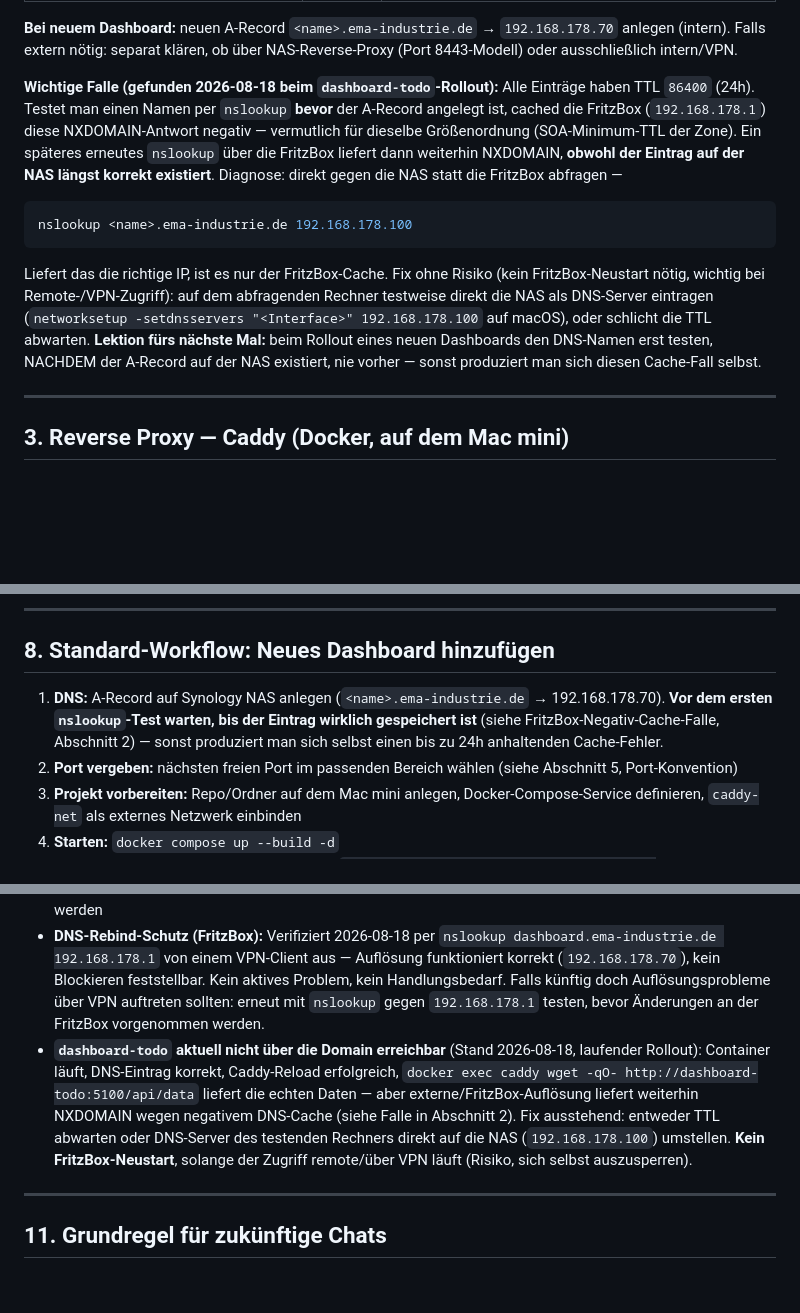
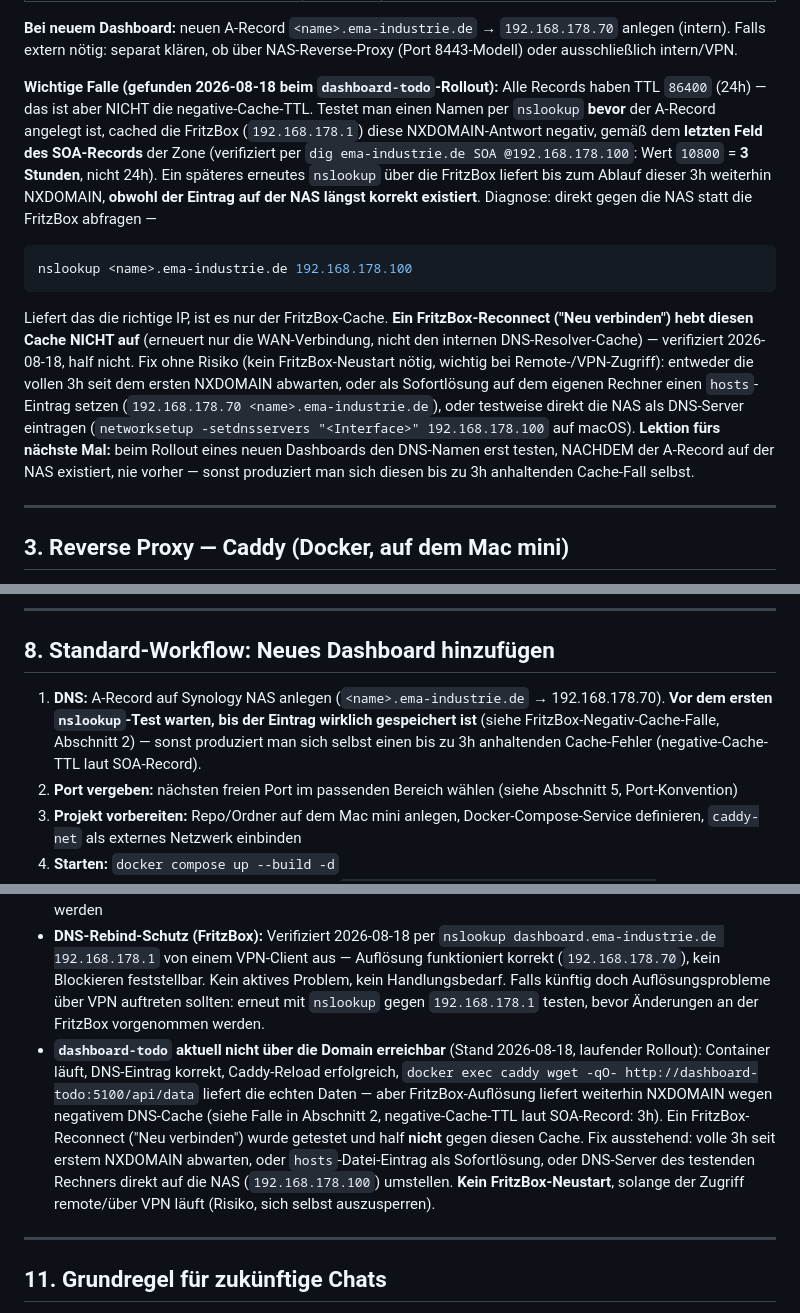
Before and after one commit to Bronko-Trenntuer/dashboard-todo, a Markdown page: INFRASTRUCTURE.md, 3 parts joined by grey strips. Rendered like a GitHub page; blank space fills up the shorter version.

Commit message:
INFRASTRUCTURE.md korrigieren: negative-Cache-TTL laut SOA ist 3h (nicht 24h), FritzBox-Reconnect hilft nicht

````diff
--- a/INFRASTRUCTURE.md
+++ b/INFRASTRUCTURE.md
@@ -46,11 +46,11 @@
 
 **Bei neuem Dashboard:** neuen A-Record `<name>.ema-industrie.de` → `192.168.178.70` anlegen (intern). Falls extern nötig: separat klären, ob über NAS-Reverse-Proxy (Port 8443-Modell) oder ausschließlich intern/VPN.
 
-**Wichtige Falle (gefunden 2026-08-18 beim `dashboard-todo`-Rollout):** Alle Einträge haben TTL `86400` (24h). Testet man einen Namen per `nslookup` **bevor** der A-Record angelegt ist, cached die FritzBox (`192.168.178.1`) diese NXDOMAIN-Antwort negativ — vermutlich für dieselbe Größenordnung (SOA-Minimum-TTL der Zone). Ein späteres erneutes `nslookup` über die FritzBox liefert dann weiterhin NXDOMAIN, **obwohl der Eintrag auf der NAS längst korrekt existiert**. Diagnose: direkt gegen die NAS statt die FritzBox abfragen —
+**Wichtige Falle (gefunden 2026-08-18 beim `dashboard-todo`-Rollout):** Alle Records haben TTL `86400` (24h) — das ist aber NICHT die negative-Cache-TTL. Testet man einen Namen per `nslookup` **bevor** der A-Record angelegt ist, cached die FritzBox (`192.168.178.1`) diese NXDOMAIN-Antwort negativ, gemäß dem **letzten Feld des SOA-Records** der Zone (verifiziert per `dig ema-industrie.de SOA @192.168.178.100`: Wert `10800` = **3 Stunden**, nicht 24h). Ein späteres erneutes `nslookup` über die FritzBox liefert bis zum Ablauf dieser 3h weiterhin NXDOMAIN, **obwohl der Eintrag auf der NAS längst korrekt existiert**. Diagnose: direkt gegen die NAS statt die FritzBox abfragen —
 ```bash
 nslookup <name>.ema-industrie.de 192.168.178.100
 ```
-Liefert das die richtige IP, ist es nur der FritzBox-Cache. Fix ohne Risiko (kein FritzBox-Neustart nötig, wichtig bei Remote-/VPN-Zugriff): auf dem abfragenden Rechner testweise direkt die NAS als DNS-Server eintragen (`networksetup -setdnsservers "<Interface>" 192.168.178.100` auf macOS), oder schlicht die TTL abwarten. **Lektion fürs nächste Mal:** beim Rollout eines neuen Dashboards den DNS-Namen erst testen, NACHDEM der A-Record auf der NAS existiert, nie vorher — sonst produziert man sich diesen Cache-Fall selbst.
+Liefert das die richtige IP, ist es nur der FritzBox-Cache. **Ein FritzBox-Reconnect ("Neu verbinden") hebt diesen Cache NICHT auf** (erneuert nur die WAN-Verbindung, nicht den internen DNS-Resolver-Cache) — verifiziert 2026-08-18, half nicht. Fix ohne Risiko (kein FritzBox-Neustart nötig, wichtig bei Remote-/VPN-Zugriff): entweder die vollen 3h seit dem ersten NXDOMAIN abwarten, oder als Sofortlösung auf dem eigenen Rechner einen `hosts`-Eintrag setzen (`192.168.178.70 <name>.ema-industrie.de`), oder testweise direkt die NAS als DNS-Server eintragen (`networksetup -setdnsservers "<Interface>" 192.168.178.100` auf macOS). **Lektion fürs nächste Mal:** beim Rollout eines neuen Dashboards den DNS-Namen erst testen, NACHDEM der A-Record auf der NAS existiert, nie vorher — sonst produziert man sich diesen bis zu 3h anhaltenden Cache-Fall selbst.
 
 ---
 
@@ -148,7 +148,7 @@ Bereichs-basiertes Schema, damit der Port allein schon die Kategorie eines Diens
 
 ## 8. Standard-Workflow: Neues Dashboard hinzufügen
 
-1. **DNS:** A-Record auf Synology NAS anlegen (`<name>.ema-industrie.de` → 192.168.178.70). **Vor dem ersten `nslookup`-Test warten, bis der Eintrag wirklich gespeichert ist** (siehe FritzBox-Negativ-Cache-Falle, Abschnitt 2) — sonst produziert man sich selbst einen bis zu 24h anhaltenden Cache-Fehler.
+1. **DNS:** A-Record auf Synology NAS anlegen (`<name>.ema-industrie.de` → 192.168.178.70). **Vor dem ersten `nslookup`-Test warten, bis der Eintrag wirklich gespeichert ist** (siehe FritzBox-Negativ-Cache-Falle, Abschnitt 2) — sonst produziert man sich selbst einen bis zu 3h anhaltenden Cache-Fehler (negative-Cache-TTL laut SOA-Record).
 2. **Port vergeben:** nächsten freien Port im passenden Bereich wählen (siehe Abschnitt 5, Port-Konvention)
 3. **Projekt vorbereiten:** Repo/Ordner auf dem Mac mini anlegen, Docker-Compose-Service definieren, `caddy-net` als externes Netzwerk einbinden
 4. **Starten:** `docker compose up --build -d`
@@ -188,7 +188,7 @@ Bereichs-basiertes Schema, damit der Port allein schon die Kategorie eines Diens
 - Backup-Mechanismus für `dashboard-todo`: aktuell kein automatisches Backup (nur manueller Export) — Nachrüsten (versionierte Kopien + NAS-Spiegelung, analog EMA-Dashboard) besprochen, aber noch nicht umgesetzt
 - Internes HTTPS: aktuell laufen alle internen Dashboards über `http://` (Caddy Port 80) — falls später auf HTTPS umgestellt wird, müssen Caddyfile, Portalseiten-Links und SERVICES-URLs gemeinsam angepasst werden
 - **DNS-Rebind-Schutz (FritzBox):** Verifiziert 2026-08-18 per `nslookup dashboard.ema-industrie.de 192.168.178.1` von einem VPN-Client aus — Auflösung funktioniert korrekt (`192.168.178.70`), kein Blockieren feststellbar. Kein aktives Problem, kein Handlungsbedarf. Falls künftig doch Auflösungsprobleme über VPN auftreten sollten: erneut mit `nslookup` gegen `192.168.178.1` testen, bevor Änderungen an der FritzBox vorgenommen werden.
-- **`dashboard-todo` aktuell nicht über die Domain erreichbar** (Stand 2026-08-18, laufender Rollout): Container läuft, DNS-Eintrag korrekt, Caddy-Reload erfolgreich, `docker exec caddy wget -qO- http://dashboard-todo:5100/api/data` liefert die echten Daten — aber externe/FritzBox-Auflösung liefert weiterhin NXDOMAIN wegen negativem DNS-Cache (siehe Falle in Abschnitt 2). Fix ausstehend: entweder TTL abwarten oder DNS-Server des testenden Rechners direkt auf die NAS (`192.168.178.100`) umstellen. **Kein FritzBox-Neustart**, solange der Zugriff remote/über VPN läuft (Risiko, sich selbst auszusperren).
+- **`dashboard-todo` aktuell nicht über die Domain erreichbar** (Stand 2026-08-18, laufender Rollout): Container läuft, DNS-Eintrag korrekt, Caddy-Reload erfolgreich, `docker exec caddy wget -qO- http://dashboard-todo:5100/api/data` liefert die echten Daten — aber FritzBox-Auflösung liefert weiterhin NXDOMAIN wegen negativem DNS-Cache (siehe Falle in Abschnitt 2, negative-Cache-TTL laut SOA-Record: 3h). Ein FritzBox-Reconnect ("Neu verbinden") wurde getestet und half **nicht** gegen diesen Cache. Fix ausstehend: volle 3h seit erstem NXDOMAIN abwarten, oder `hosts`-Datei-Eintrag als Sofortlösung, oder DNS-Server des testenden Rechners direkt auf die NAS (`192.168.178.100`) umstellen. **Kein FritzBox-Neustart**, solange der Zugriff remote/über VPN läuft (Risiko, sich selbst auszusperren).
 
 ---
 
````
